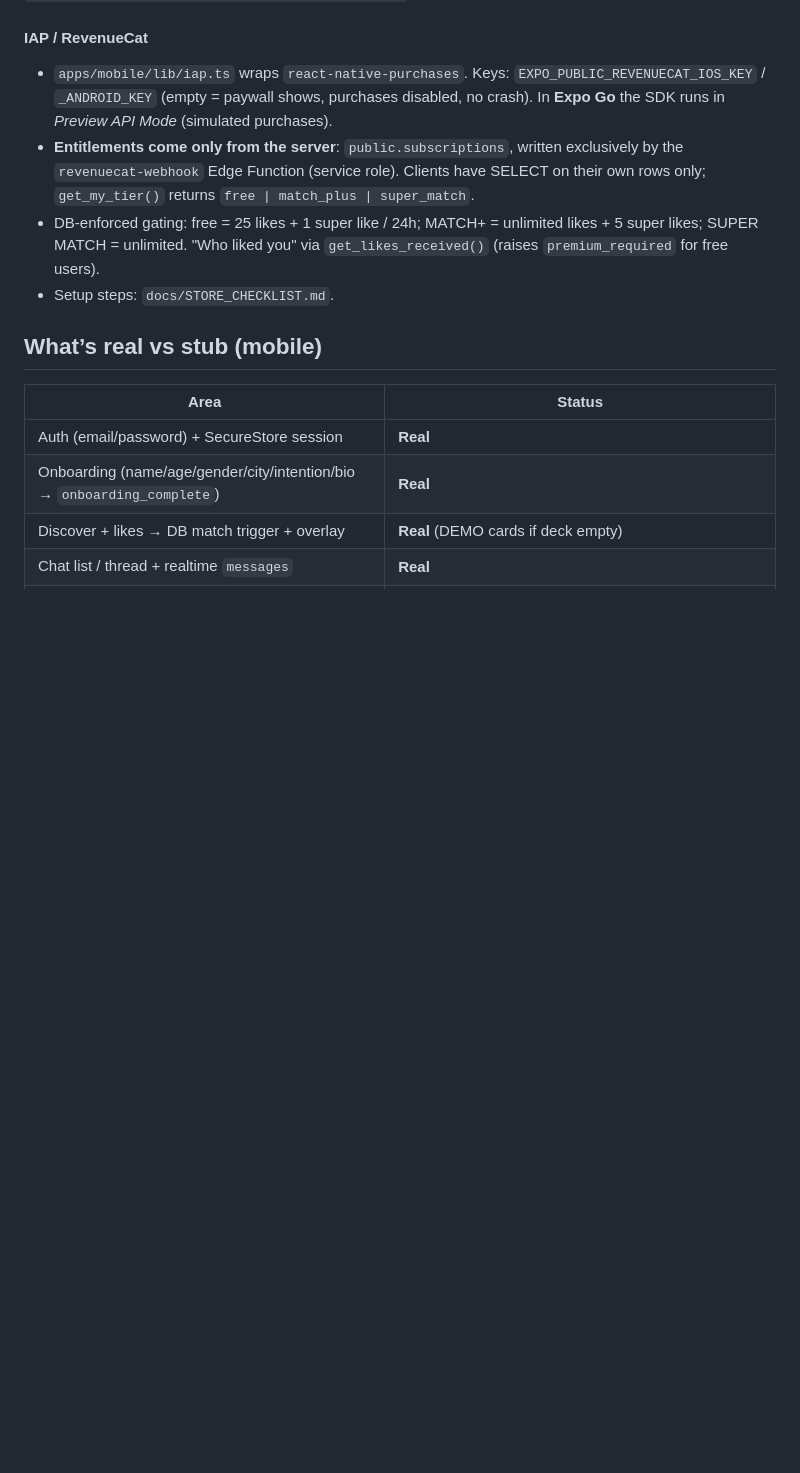
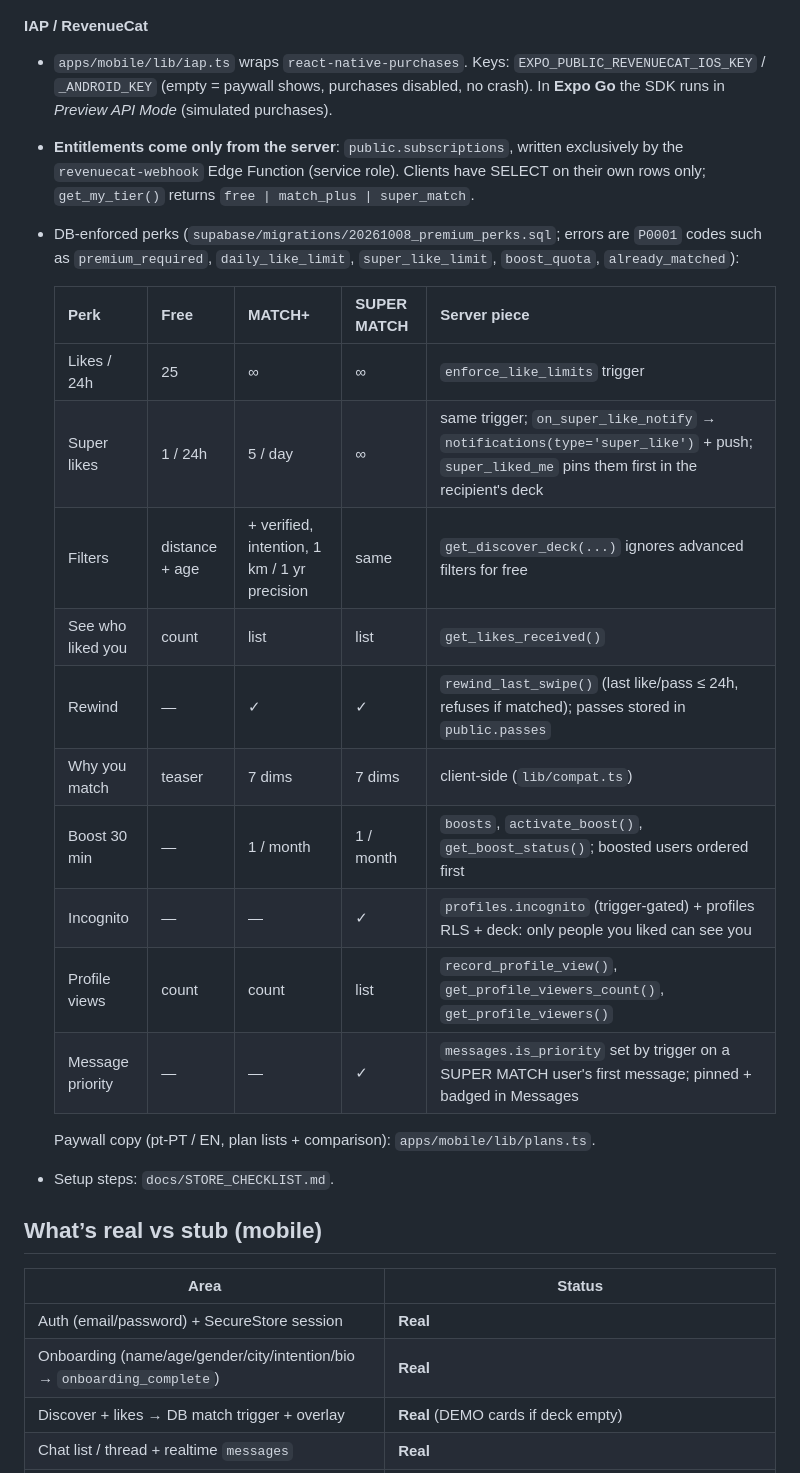
Before and after one commit to moodywsw/match, a Markdown page: README.md, the part around the change. Rendered like a GitHub page; blank space fills up the shorter version.

Commit message:
Docs: perk matrix (README) and subscription copy for store listings

```diff
--- a/README.md
+++ b/README.md
@@ -130,7 +130,22 @@ Store the service role only in Supabase secrets / CI — never in the repo or cl
 
 - `apps/mobile/lib/iap.ts` wraps `react-native-purchases`. Keys: `EXPO_PUBLIC_REVENUECAT_IOS_KEY` / `_ANDROID_KEY` (empty = paywall shows, purchases disabled, no crash). In **Expo Go** the SDK runs in *Preview API Mode* (simulated purchases).
 - **Entitlements come only from the server**: `public.subscriptions`, written exclusively by the `revenuecat-webhook` Edge Function (service role). Clients have SELECT on their own rows only; `get_my_tier()` returns `free | match_plus | super_match`.
-- DB-enforced gating: free = 25 likes + 1 super like / 24h; MATCH+ = unlimited likes + 5 super likes; SUPER MATCH = unlimited. "Who liked you" via `get_likes_received()` (raises `premium_required` for free users).
+- DB-enforced perks (`supabase/migrations/20261008_premium_perks.sql`; errors are `P0001` codes such as `premium_required`, `daily_like_limit`, `super_like_limit`, `boost_quota`, `already_matched`):
+
+  | Perk | Free | MATCH+ | SUPER MATCH | Server piece |
+  |---|---|---|---|---|
+  | Likes / 24h | 25 | ∞ | ∞ | `enforce_like_limits` trigger |
+  | Super likes | 1 / 24h | 5 / day | ∞ | same trigger; `on_super_like_notify` → `notifications(type='super_like')` + push; `super_liked_me` pins them first in the recipient's deck |
+  | Filters | distance + age | + verified, intention, 1 km / 1 yr precision | same | `get_discover_deck(...)` ignores advanced filters for free |
+  | See who liked you | count | list | list | `get_likes_received()` |
+  | Rewind | — | ✓ | ✓ | `rewind_last_swipe()` (last like/pass ≤ 24h, refuses if matched); passes stored in `public.passes` |
+  | Why you match | teaser | 7 dims | 7 dims | client-side (`lib/compat.ts`) |
+  | Boost 30 min | — | 1 / month | 1 / month | `boosts`, `activate_boost()`, `get_boost_status()`; boosted users ordered first |
+  | Incognito | — | — | ✓ | `profiles.incognito` (trigger-gated) + profiles RLS + deck: only people you liked can see you |
+  | Profile views | count | count | list | `record_profile_view()`, `get_profile_viewers_count()`, `get_profile_viewers()` |
+  | Message priority | — | — | ✓ | `messages.is_priority` set by trigger on a SUPER MATCH user's first message; pinned + badged in Messages |
+
+  Paywall copy (pt-PT / EN, plan lists + comparison): `apps/mobile/lib/plans.ts`.
 - Setup steps: `docs/STORE_CHECKLIST.md`.
 
 ## What’s real vs stub (mobile)
```
Also changed, not shown: docs/STORE_CHECKLIST.md (+33 -0 lines).
